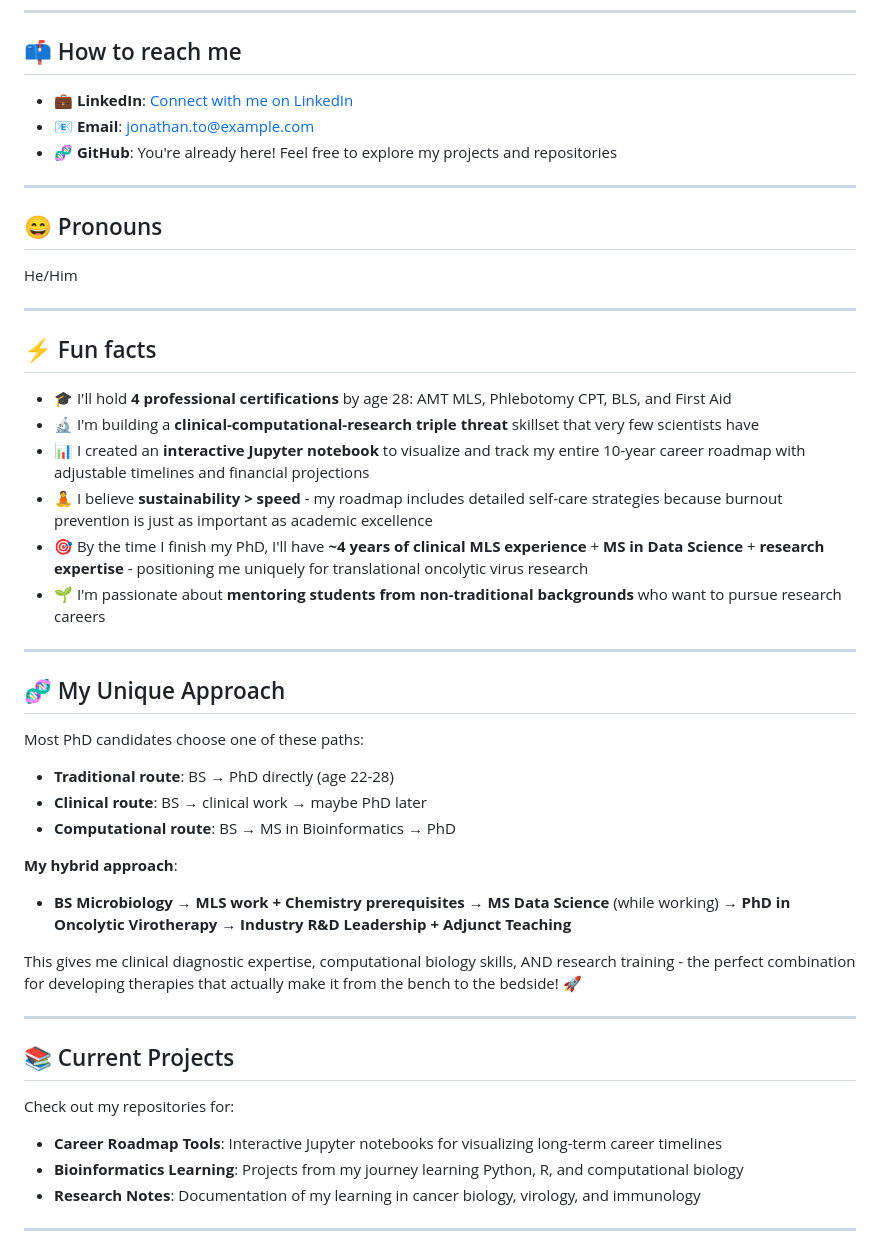
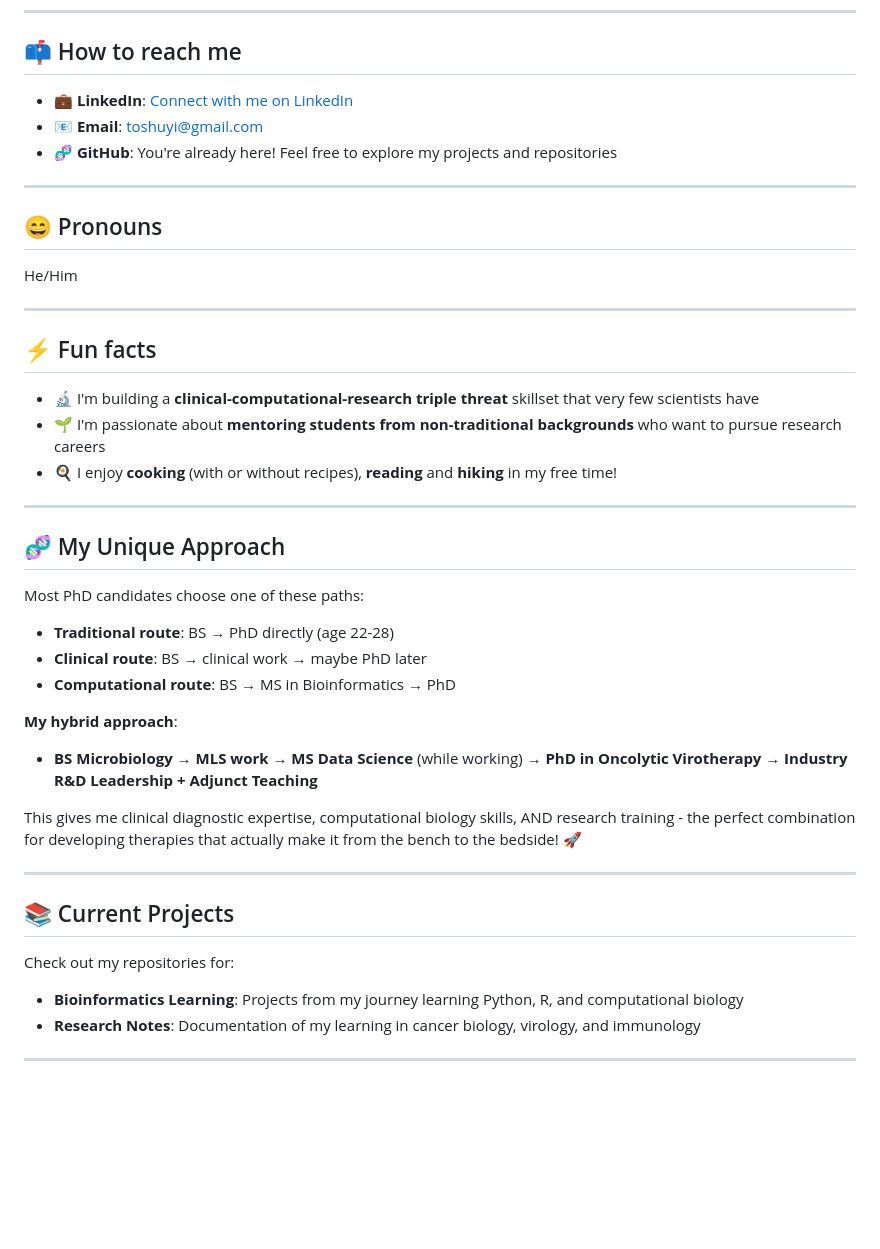
Before and after one commit to JonathanTo99/JonathanTo99, a Markdown page: README.md, the part around the change printed below. Rendered like a GitHub page; blank space fills up the shorter version.

Commit message:
Removed some personal information and unnecessary details to make the README more professional.

```diff
--- a/README.md
+++ b/README.md
@@ -73,8 +61,8 @@ I'm on a unique path combining **clinical laboratory science**, **data science**
 
 ## 📫 How to reach me
 
-- 💼 **LinkedIn**: [Connect with me on LinkedIn](https://www.linkedin.com/in/jonathan-to)
-- 📧 **Email**: [jonathan.to@example.com](mailto:jonathan.to@example.com)
+- 💼 **LinkedIn**: [Connect with me on LinkedIn](https://www.linkedin.com/in/jonathanto99)
+- 📧 **Email**: [toshuyi@gmail.com](mailto:toshuyi@gmail.com)
 - 🧬 **GitHub**: You're already here! Feel free to explore my projects and repositories
 
 ---
@@ -87,12 +75,9 @@ He/Him
 
 ## ⚡ Fun facts
 
-- 🎓 I'll hold **4 professional certifications** by age 28: AMT MLS, Phlebotomy CPT, BLS, and First Aid
 - 🔬 I'm building a **clinical-computational-research triple threat** skillset that very few scientists have
-- 📊 I created an **interactive Jupyter notebook** to visualize and track my entire 10-year career roadmap with adjustable timelines and financial projections
-- 🧘 I believe **sustainability > speed** - my roadmap includes detailed self-care strategies because burnout prevention is just as important as academic excellence
-- 🎯 By the time I finish my PhD, I'll have **~4 years of clinical MLS experience** + **MS in Data Science** + **research expertise** - positioning me uniquely for translational oncolytic virus research
 - 🌱 I'm passionate about **mentoring students from non-traditional backgrounds** who want to pursue research careers
+- 🍳 I enjoy **cooking** (with or without recipes), **reading** and **hiking** in my free time!
 
 ---
 
@@ -104,7 +89,7 @@ Most PhD candidates choose one of these paths:
 - **Computational route**: BS → MS in Bioinformatics → PhD
 
 **My hybrid approach**:
-- **BS Microbiology** → **MLS work + Chemistry prerequisites** → **MS Data Science** (while working) → **PhD in Oncolytic Virotherapy** → **Industry R&D Leadership + Adjunct Teaching**
+- **BS Microbiology** → **MLS work** → **MS Data Science** (while working) → **PhD in Oncolytic Virotherapy** → **Industry R&D Leadership + Adjunct Teaching**
 
 This gives me clinical diagnostic expertise, computational biology skills, AND research training - the perfect combination for developing therapies that actually make it from the bench to the bedside! 🚀
 
@@ -113,7 +98,6 @@ This gives me clinical diagnostic expertise, computational biology skills, AND r
 ## 📚 Current Projects
 
 Check out my repositories for:
-- **Career Roadmap Tools**: Interactive Jupyter notebooks for visualizing long-term career timelines
 - **Bioinformatics Learning**: Projects from my journey learning Python, R, and computational biology
 - **Research Notes**: Documentation of my learning in cancer biology, virology, and immunology
 
```
Also changed, not shown: other parts of README.md (+2 -14 lines).
